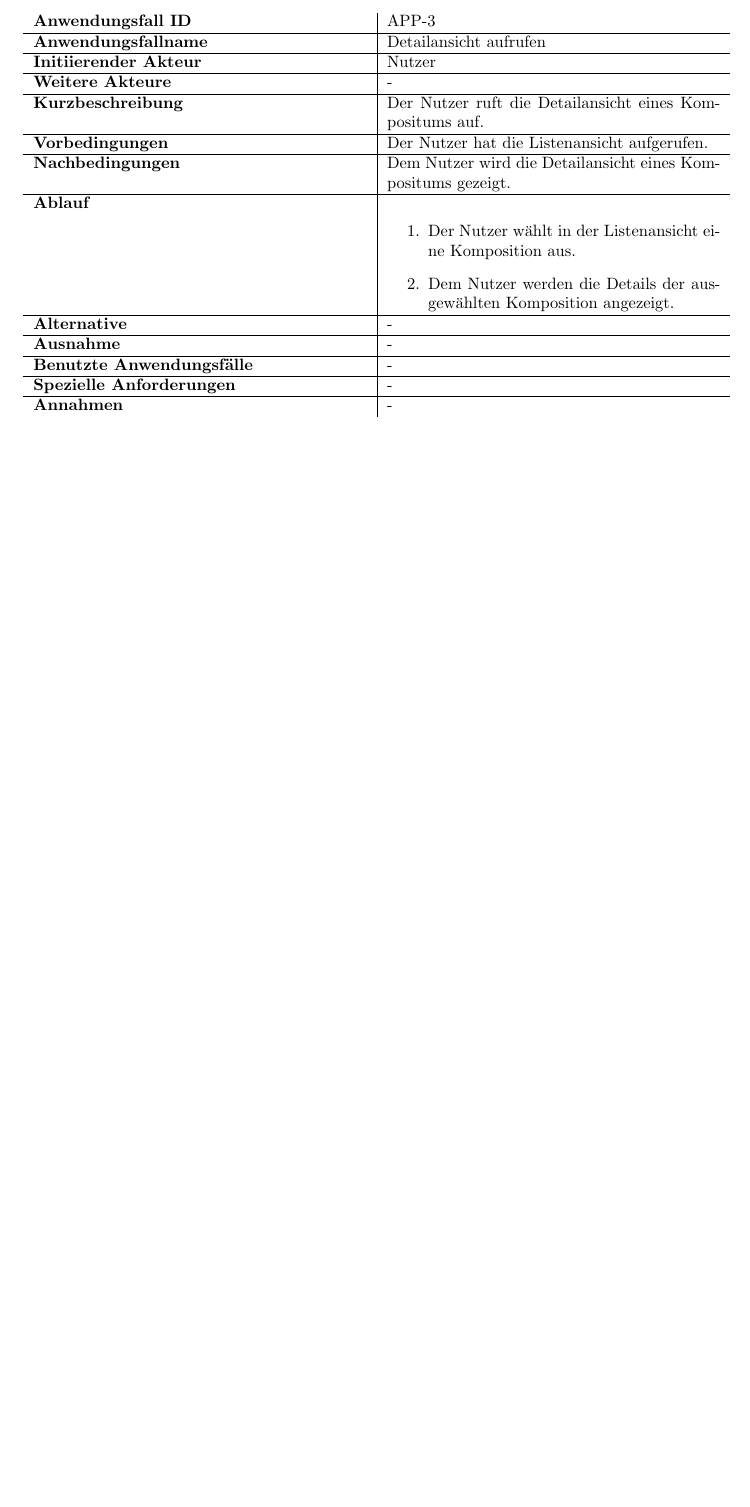
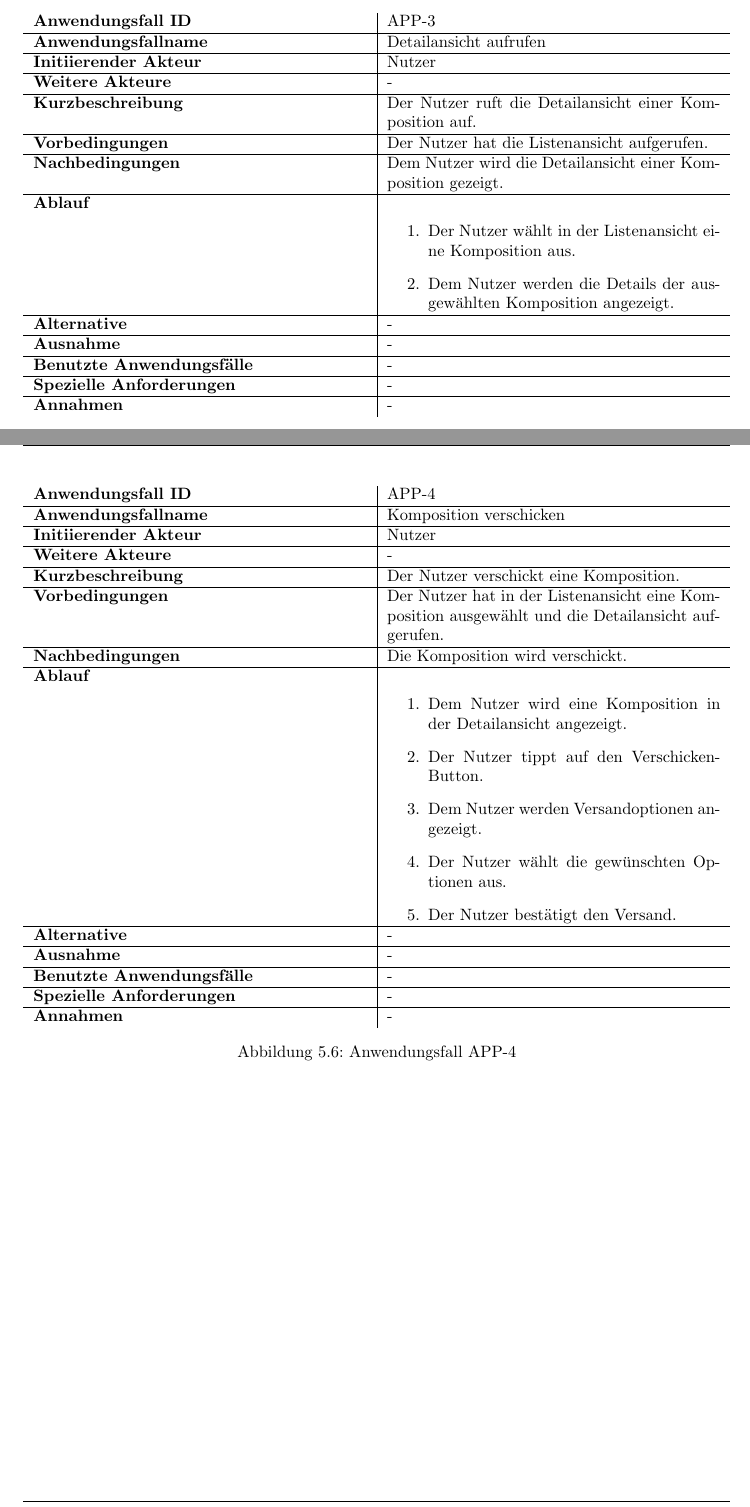
Before and after one commit to miralys1/sopro, a LaTeX document (pflichtenheft/pflichtenheft.tex, which reads pflichtenheft/kapitel/produktfunktionen.tex): part of page 12 of 21 before the commit and two parts of pages 12 and 13 of 22 after it, the two joined at a grey line, cut so that both start at the same text, the shorter picture padded with empty space. Compiled offline with pdfLaTeX.

Commit message:
HRS3105B-7 Use-Case "Verschicken" hinzugefügt

```diff
--- a/pflichtenheft/kapitel/produktfunktionen.tex
+++ b/pflichtenheft/kapitel/produktfunktionen.tex
@@ -110,9 +110,9 @@ In  Tabelle~\autoref{fig:akteur-tabelle} werden alle auftretenden Akteure beschr
 		\textbf{Anwendungsfallname} & Detailansicht aufrufen \\ \hline
 		\textbf{Initiierender Akteur} & Nutzer \\ \hline
 		\textbf{Weitere Akteure} & -  \\ \hline
-		\textbf{Kurzbeschreibung} & Der Nutzer ruft die Detailansicht eines Kompositums auf.  \\ \hline
+		\textbf{Kurzbeschreibung} & Der Nutzer ruft die Detailansicht einer Komposition auf.  \\ \hline
 		\textbf{Vorbedingungen} & Der Nutzer hat die Listenansicht aufgerufen.  \\ \hline
-		\textbf{Nachbedingungen} & Dem Nutzer wird die Detailansicht eines Kompositums gezeigt.  \\ \hline
+		\textbf{Nachbedingungen} & Dem Nutzer wird die Detailansicht einer Komposition gezeigt.  \\ \hline
 		\textbf{Ablauf} &
 		\begin{enumerate}
 			\item Der Nutzer wählt in der Listenansicht eine Komposition aus.
@@ -128,6 +128,38 @@ In  Tabelle~\autoref{fig:akteur-tabelle} werden alle auftretenden Akteure beschr
 	\end{tabularx}
 	\caption{Anwendungsfall APP-3}
 	\label{fig:anwendungsfall-app-tabelle-APP-3}
+\end{figure}
+
+\newpage
+
+\begin{figure}[h]
+	\centering
+	\begin{tabularx}{\textwidth}{ X | X }
+		\textbf{Anwendungsfall ID} & APP-4 \\ \hline
+		\textbf{Anwendungsfallname} & Komposition verschicken \\ \hline
+		\textbf{Initiierender Akteur} & Nutzer \\ \hline
+		\textbf{Weitere Akteure} & -  \\ \hline
+		\textbf{Kurzbeschreibung} & Der Nutzer verschickt eine Komposition.  \\ \hline
+		\textbf{Vorbedingungen} & Der Nutzer hat in der Listenansicht eine Komposition ausgewählt und die Detailansicht aufgerufen.  \\ \hline
+		\textbf{Nachbedingungen} & Die Komposition wird verschickt.  \\ \hline
+		\textbf{Ablauf} &
+		\begin{enumerate}
+			\item Dem Nutzer wird eine Komposition in der Detailansicht angezeigt.
+			\item Der Nutzer tippt auf den Verschicken-Button.
+			\item Dem Nutzer werden Versandoptionen angezeigt.
+			\item Der Nutzer wählt die gewünschten Optionen aus.
+			\item Der Nutzer bestätigt den Versand.
+		\end{enumerate} \\ \hline
+		\textbf{Alternative} &
+		-  \\ \hline
+		\textbf{Ausnahme} &
+		- \\ \hline
+		\textbf{Benutzte Anwendungsfälle} & - \\ \hline
+		\textbf{Spezielle Anforderungen} & - \\ \hline
+		\textbf{Annahmen} & -
+	\end{tabularx}
+	\caption{Anwendungsfall APP-4}
+	\label{fig:anwendungsfall-app-tabelle-APP-4}
 \end{figure}
 
 \newpage
```
Also changed, not shown: pflichtenheft/img/Produktfunktionen_app.pdf, pflichtenheft/img/Produktfunktionen_app.svg (added), pflichtenheft/kapitel/produktfunktionen.tex (8 more changed lines).
